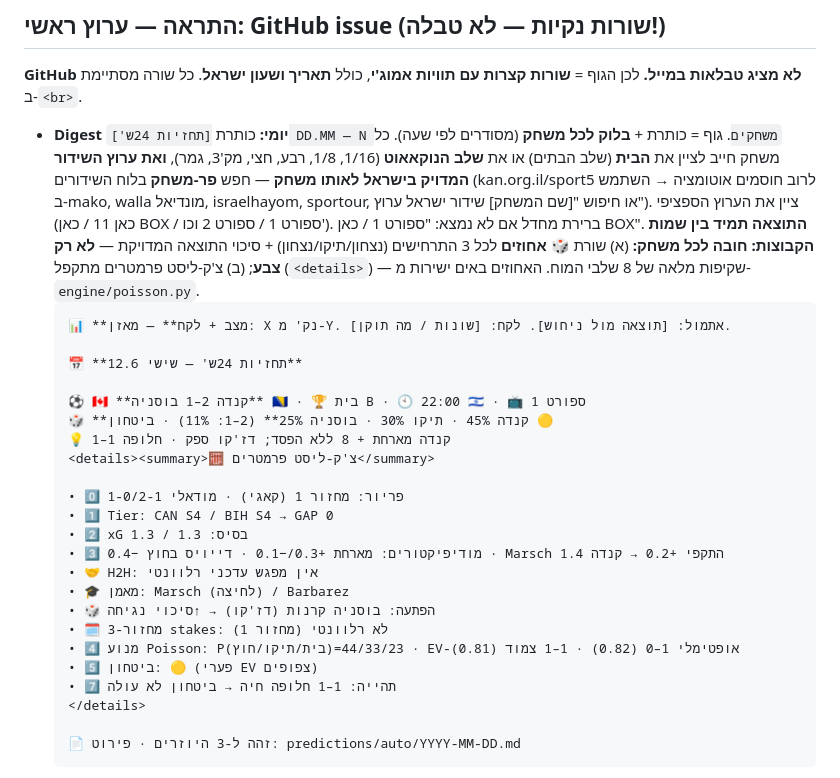
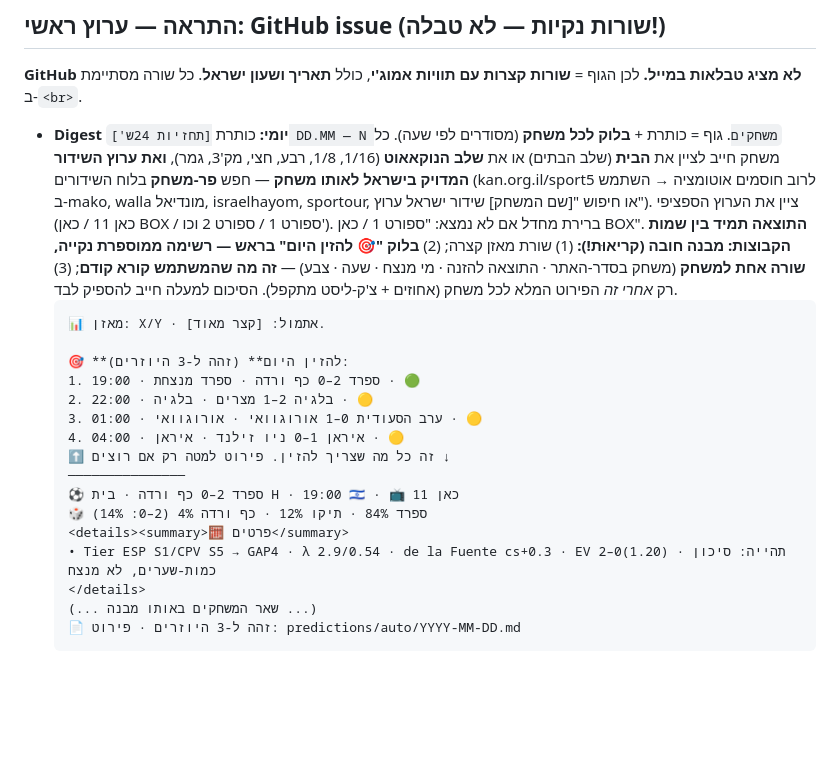
Before and after one commit to BumbleBeeDream/Mondial, a Markdown page: AUTOMATION.md, the part around the change. GitHub-like rendering; blank space fills up the shorter version.

Commit message:
Digest readability fix: lead with clean numbered 'what to enter' list; full details collapsed below

````diff
--- a/AUTOMATION.md
+++ b/AUTOMATION.md
@@ -51,31 +51,25 @@
   **ואת ערוץ השידור המדויק בישראל לאותו משחק** — חפש **פר-משחק** בלוח השידורים (kan.org.il/sport5 לרוב חוסמים אוטומציה →
   השתמש ב-mako, walla מונדיאל, israelhayom, sportour, או חיפוש "[שם המשחק] שידור ישראל ערוץ"). ציין את הערוץ הספציפי
   (כאן 11 / כאן BOX / ספורט 1 / ספורט 2 וכו'). ברירת מחדל אם לא נמצא: "ספורט 1 / כאן BOX". **התוצאה תמיד בין שמות הקבוצות:**
-  **חובה לכל משחק:** (א) שורת 🎲 **אחוזים** לכל 3 התרחישים (נצחון/תיקו/נצחון) + סיכוי התוצאה המדויקת — **לא רק צבע**;
-  (ב) צ'ק-ליסט פרמטרים מתקפל (`<details>`) — שקיפות מלאה של 8 שלבי המוח. האחוזים באים ישירות מ-`engine/poisson.py`.
+  **מבנה חובה (קריאוּת!):** (1) שורת מאזן קצרה; (2) **בלוק "🎯 להזין היום" בראש — רשימה ממוספרת נקייה,
+  שורה אחת למשחק** (משחק בסדר-האתר · התוצאה להזנה · מי מנצח · שעה · צבע) — **זה מה שהמשתמש קורא קודם**;
+  (3) רק *אחרי זה* הפירוט המלא לכל משחק (אחוזים + צ'ק-ליסט מתקפל). הסיכום למעלה חייב להספיק לבד.
   ```
-  📊 **מצב + לקח** — מאזן: X נק' מ-Y. אתמול: [תוצאה מול ניחוש]. לקח: [שונות / מה תוקן].
+  📊 מאזן: X/Y · אתמול: [קצר מאוד].
 
-  📅 **תחזיות 24ש' — שישי 12.6**
-
-  ⚽ 🇨🇦 **קנדה 2–1 בוסניה** 🇧🇦 · 🏆 בית B · 🕙 22:00 🇮🇱 · 📺 ספורט 1
-  🎲 **קנדה 45% · תיקו 30% · בוסניה 25%** (2–1: 11%) · ביטחון 🟡
-  💡 קנדה מארחת + 8 ללא הפסד; דז'קו ספק · חלופה 1–1
-  <details><summary>🧮 צ'ק-ליסט פרמטרים</summary>
-
-  • 0️⃣ פריור: מחזור 1 (קאגי) · מודאלי 1-0/2-1
-  • 1️⃣ Tier: CAN S4 / BIH S4 → GAP 0
-  • 2️⃣ xG בסיס: 1.3 / 1.3
-  • 3️⃣ מודיפיקטורים: מארחת +0.3/−0.1 · דייויס בחוץ −0.4 · Marsch התקפי +0.2 → קנדה 1.4
-  • 🤝 H2H: אין מפגש עדכני רלוונטי
-  • 🎓 מאמן: Marsch (לחיצה) / Barbarez
-  • 🎲 הפתעה: בוסניה קרנות (דז'קו) → ↑סיכוי נגיחה
-  • 🗓️ מחזור-3 stakes: לא רלוונטי (מחזור 1)
-  • 4️⃣ מנוע Poisson: P(בית/תיקו/חוץ)=44/33/23 · EV-אופטימלי 1–0 (0.82) · 1–1 צמוד (0.81)
-  • 5️⃣ ביטחון: 🟡 (פערי EV צפופים)
-  • 7️⃣ תהייה: 1–1 חלופה חיה → ביטחון לא עולה
+  🎯 **להזין היום** (זהה ל-3 היוזרים):
+  1. ספרד 2–0 כף ורדה · ספרד מנצחת · 19:00 · 🟢
+  2. בלגיה 2–1 מצרים · בלגיה · 22:00 · 🟡
+  3. ערב הסעודית 0–1 אורוגוואי · אורוגוואי · 01:00 · 🟡
+  4. איראן 1–0 ניו זילנד · איראן · 04:00 · 🟡
+  ⬆️ זה כל מה שצריך להזין. פירוט למטה רק אם רוצים ↓
+  ───────────────
+  ⚽ ספרד 2–0 כף ורדה · בית H · 19:00 🇮🇱 · 📺 כאן 11
+  🎲 ספרד 84% · תיקו 12% · כף ורדה 4% (2–0: 14%)
+  <details><summary>🧮 פרטים</summary>
+  • Tier ESP S1/CPV S5 → GAP4 · λ 2.9/0.54 · de la Fuente cs+0.3 · EV 2–0(1.20) · תהייה: סיכון כמות-שערים, לא מנצח
   </details>
-
+  (... שאר המשחקים באותו מבנה ...)
   📄 זהה ל-3 היוזרים · פירוט: predictions/auto/YYYY-MM-DD.md
   ```
 - **שינוי (~1ש'):** כותרת `[⚠️ שינוי] משחק · HH:MM 🇮🇱`. גוף: `🔄 **משחק**: היה X → עכשיו **Y**<br>`
````
